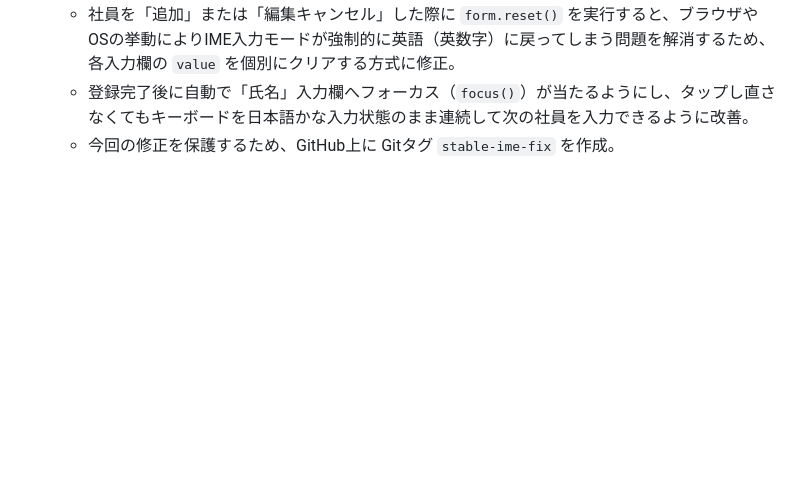
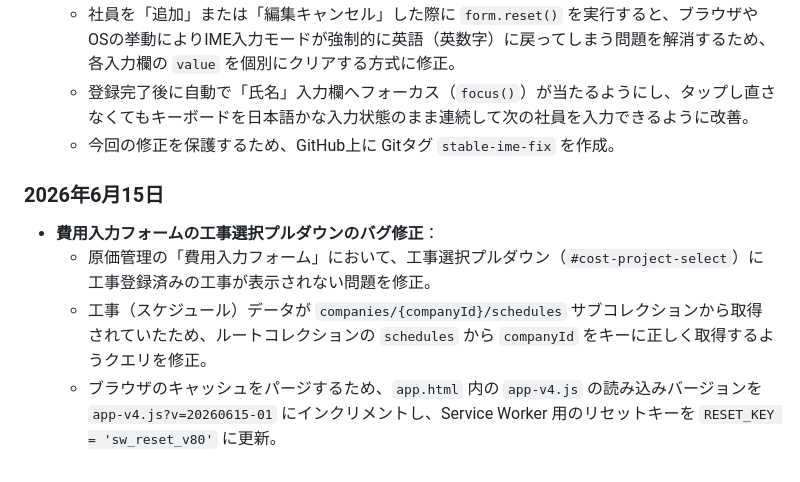
Before and after one commit to 1105yuky00109-web/tekko-factory-app, a Markdown page: GEMINI.md, the part around the change. Drawn GitHub-style; blank space fills up the shorter version.

Commit message:
docs: GEMINI.md に2026年6月15日のアップデート履歴を追加

```diff
--- a/GEMINI.md
+++ b/GEMINI.md
@@ -192,3 +192,9 @@ Netlifyでビルドが行われる際、`package.json` に定義された `npm r
     *   社員を「追加」または「編集キャンセル」した際に `form.reset()` を実行すると、ブラウザやOSの挙動によりIME入力モードが強制的に英語（英数字）に戻ってしまう問題を解消するため、各入力欄の `value` を個別にクリアする方式に修正。
     *   登録完了後に自動で「氏名」入力欄へフォーカス（`focus()`）が当たるようにし、タップし直さなくてもキーボードを日本語かな入力状態のまま連続して次の社員を入力できるように改善。
     *   今回の修正を保護するため、GitHub上に Gitタグ `stable-ime-fix` を作成。
+
+### 2026年6月15日
+*   **費用入力フォームの工事選択プルダウンのバグ修正**：
+    *   原価管理の「費用入力フォーム」において、工事選択プルダウン（`#cost-project-select`）に工事登録済みの工事が表示されない問題を修正。
+    *   工事（スケジュール）データが `companies/{companyId}/schedules` サブコレクションから取得されていたため、ルートコレクションの `schedules` から `companyId` をキーに正しく取得するようクエリを修正。
+    *   ブラウザのキャッシュをパージするため、`app.html` 内の `app-v4.js` の読み込みバージョンを `app-v4.js?v=20260615-01` にインクリメントし、Service Worker 用のリセットキーを `RESET_KEY = 'sw_reset_v80'` に更新。
```
